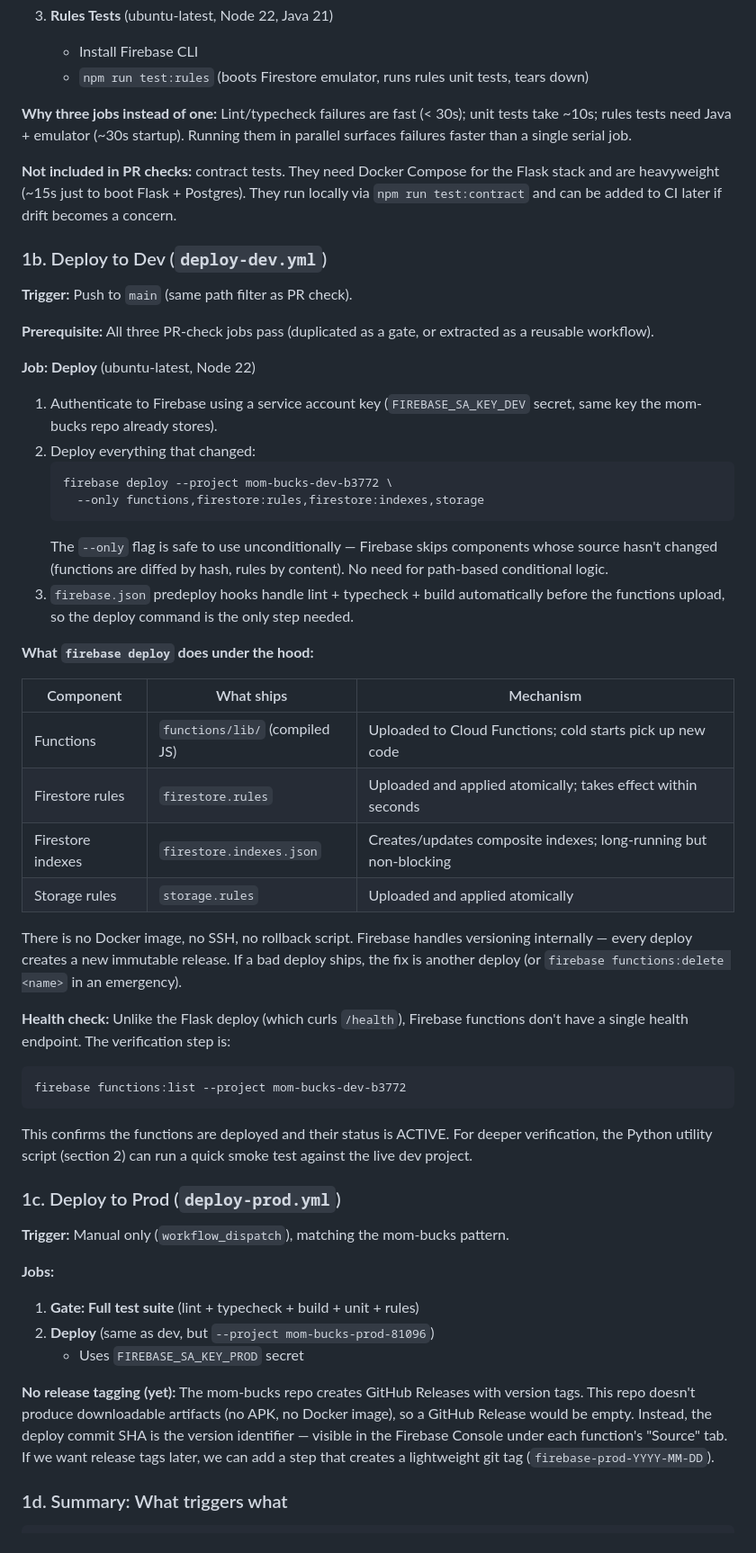
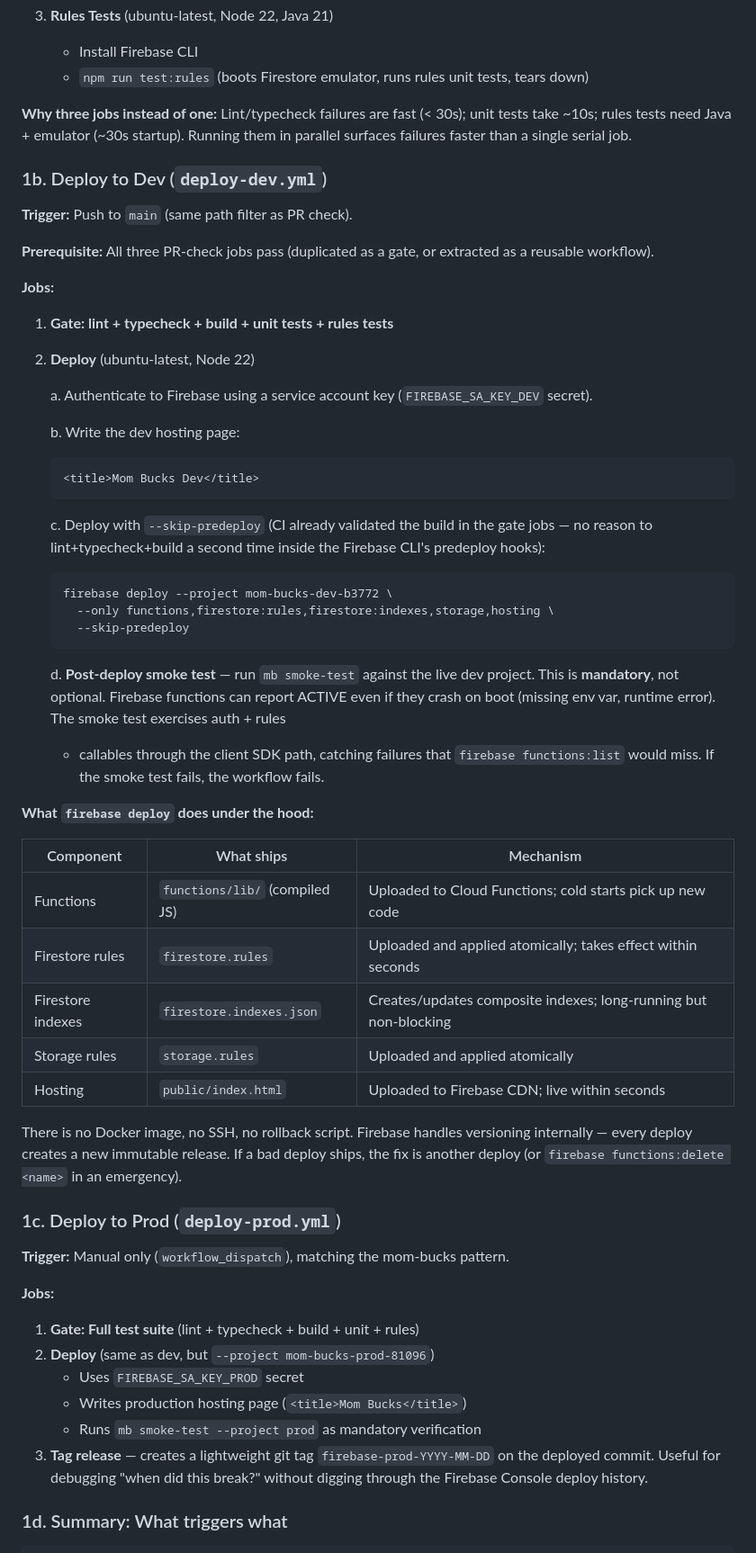
Before and after one commit to atbrew/mom-bucks-backend, a Markdown page: docs/ci-and-tooling-proposal.md, the part around one of its changes. Shown at 90% size. Rendered like a GitHub page.

````diff
--- a/docs/ci-and-tooling-proposal.md
+++ b/docs/ci-and-tooling-proposal.md
@@ -38,11 +51,6 @@ workflow file itself).
 startup). Running them in parallel surfaces failures faster than a
 single serial job.
 
-**Not included in PR checks:** contract tests. They need Docker
-Compose for the Flask stack and are heavyweight (~15s just to boot
-Flask + Postgres). They run locally via `npm run test:contract` and
-can be added to CI later if drift becomes a concern.
-
 ### 1b. Deploy to Dev (`deploy-dev.yml`)
 
 **Trigger:** Push to `main` (same path filter as PR check).
@@ -50,23 +58,35 @@ can be added to CI later if drift becomes a concern.
 **Prerequisite:** All three PR-check jobs pass (duplicated as a gate,
 or extracted as a reusable workflow).
 
-**Job: Deploy** (ubuntu-latest, Node 22)
+**Jobs:**
 
-1. Authenticate to Firebase using a service account key
-   (`FIREBASE_SA_KEY_DEV` secret, same key the mom-bucks repo
-   already stores).
-2. Deploy everything that changed:
-   ```bash
-   firebase deploy --project mom-bucks-dev-b3772 \
-     --only functions,firestore:rules,firestore:indexes,storage
-   ```
-   The `--only` flag is safe to use unconditionally — Firebase
-   skips components whose source hasn't changed (functions are
-   diffed by hash, rules by content). No need for path-based
-   conditional logic.
-3. `firebase.json` predeploy hooks handle lint + typecheck + build
-   automatically before the functions upload, so the deploy command
-   is the only step needed.
+1. **Gate: lint + typecheck + build + unit tests + rules tests**
+2. **Deploy** (ubuntu-latest, Node 22)
+
+   a. Authenticate to Firebase using a service account key
+      (`FIREBASE_SA_KEY_DEV` secret).
+
+   b. Write the dev hosting page:
+      ```html
+      <title>Mom Bucks Dev</title>
+      ```
+
+   c. Deploy with `--skip-predeploy` (CI already validated the
+      build in the gate jobs — no reason to lint+typecheck+build
+      a second time inside the Firebase CLI's predeploy hooks):
+      ```bash
+      firebase deploy --project mom-bucks-dev-b3772 \
+        --only functions,firestore:rules,firestore:indexes,storage,hosting \
+        --skip-predeploy
+      ```
+
+   d. **Post-deploy smoke test** — run `mb smoke-test` against the
+      live dev project. This is **mandatory**, not optional. Firebase
+      functions can report ACTIVE even if they crash on boot (missing
+      env var, runtime error). The smoke test exercises auth + rules
+      + callables through the client SDK path, catching failures that
+      `firebase functions:list` would miss. If the smoke test fails,
+      the workflow fails.
 
 **What `firebase deploy` does under the hood:**
 
@@ -76,23 +96,12 @@ or extracted as a reusable workflow).
 | Firestore rules | `firestore.rules` | Uploaded and applied atomically; takes effect within seconds |
 | Firestore indexes | `firestore.indexes.json` | Creates/updates composite indexes; long-running but non-blocking |
 | Storage rules | `storage.rules` | Uploaded and applied atomically |
+| Hosting | `public/index.html` | Uploaded to Firebase CDN; live within seconds |
 
 There is no Docker image, no SSH, no rollback script. Firebase
 handles versioning internally — every deploy creates a new
 immutable release. If a bad deploy ships, the fix is another deploy
 (or `firebase functions:delete <name>` in an emergency).
-
-**Health check:** Unlike the Flask deploy (which curls `/health`),
-Firebase functions don't have a single health endpoint. The
-verification step is:
-
-```bash
-firebase functions:list --project mom-bucks-dev-b3772
-```
-
-This confirms the functions are deployed and their status is ACTIVE.
-For deeper verification, the Python utility script (section 2) can
-run a quick smoke test against the live dev project.
 
 ### 1c. Deploy to Prod (`deploy-prod.yml`)
 
@@ -104,14 +113,12 @@ mom-bucks pattern.
 1. **Gate: Full test suite** (lint + typecheck + build + unit + rules)
 2. **Deploy** (same as dev, but `--project mom-bucks-prod-81096`)
    - Uses `FIREBASE_SA_KEY_PROD` secret
-
-**No release tagging (yet):** The mom-bucks repo creates GitHub
-Releases with version tags. This repo doesn't produce downloadable
-artifacts (no APK, no Docker image), so a GitHub Release would be
-empty. Instead, the deploy commit SHA is the version identifier —
-visible in the Firebase Console under each function's "Source" tab.
-If we want release tags later, we can add a step that creates a
-lightweight git tag (`firebase-prod-YYYY-MM-DD`).
+   - Writes production hosting page (`<title>Mom Bucks</title>`)
+   - Runs `mb smoke-test --project prod` as mandatory verification
+3. **Tag release** — creates a lightweight git tag
+   `firebase-prod-YYYY-MM-DD` on the deployed commit. Useful for
+   debugging "when did this break?" without digging through the
+   Firebase Console deploy history.
 
 ### 1d. Summary: What triggers what
 
````
Also changed, not shown: other parts of docs/ci-and-tooling-proposal.md (+93 -89 lines).
